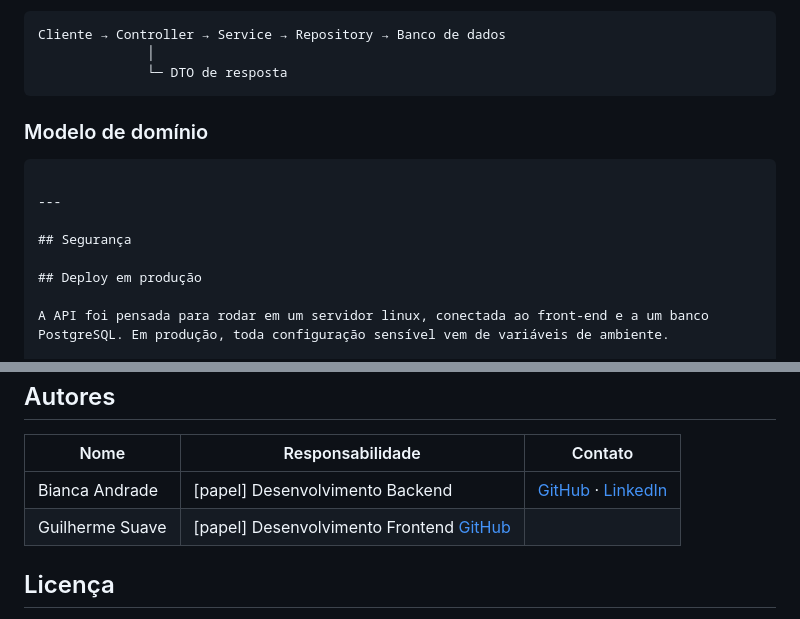
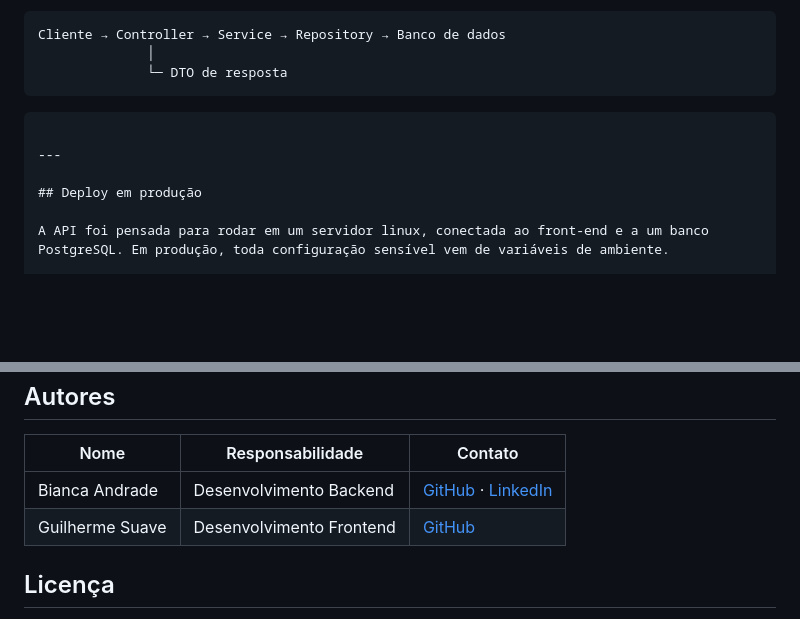
Before and after one commit to andradebianca/final-project-management, a Markdown page: README.md, 2 parts joined by grey strips. Drawn GitHub-style; blank space fills up the shorter version.

Commit message:
Atualiza README

````diff
--- a/README.md
+++ b/README.md
@@ -167,7 +167,6 @@ Cliente → Controller → Service → Repository → Banco de dados
               └─ DTO de resposta
 ```
 
-### Modelo de domínio
 
 <!--  Rascunho com base nos nomes das classes. Ajustar relações e cardinalidades.
 
@@ -183,8 +182,6 @@ classDiagram
 ```
 
 ---
-
-## Segurança
 
 ## Deploy em produção
 
@@ -208,8 +205,8 @@ Material explicativo produzido pelo grupo, na pasta [`docs/`](docs/):
 
 | Nome | Responsabilidade | Contato |
 |---|---|---|
-| Bianca Andrade | [papel] Desenvolvimento Backend | [GitHub](https://github.com/andradebianca) · [LinkedIn](https://www.linkedin.com/in/andradebianca/) |
-| Guilherme Suave| [papel] Desenvolvimento Frontend [GitHub](https://github.com/GGSuave) |
+| Bianca Andrade | Desenvolvimento Backend | [GitHub](https://github.com/andradebianca) · [LinkedIn](https://www.linkedin.com/in/andradebianca/) |
+| Guilherme Suave| Desenvolvimento Frontend | [GitHub](https://github.com/GGSuave) |
 
 ## Licença
 
````
